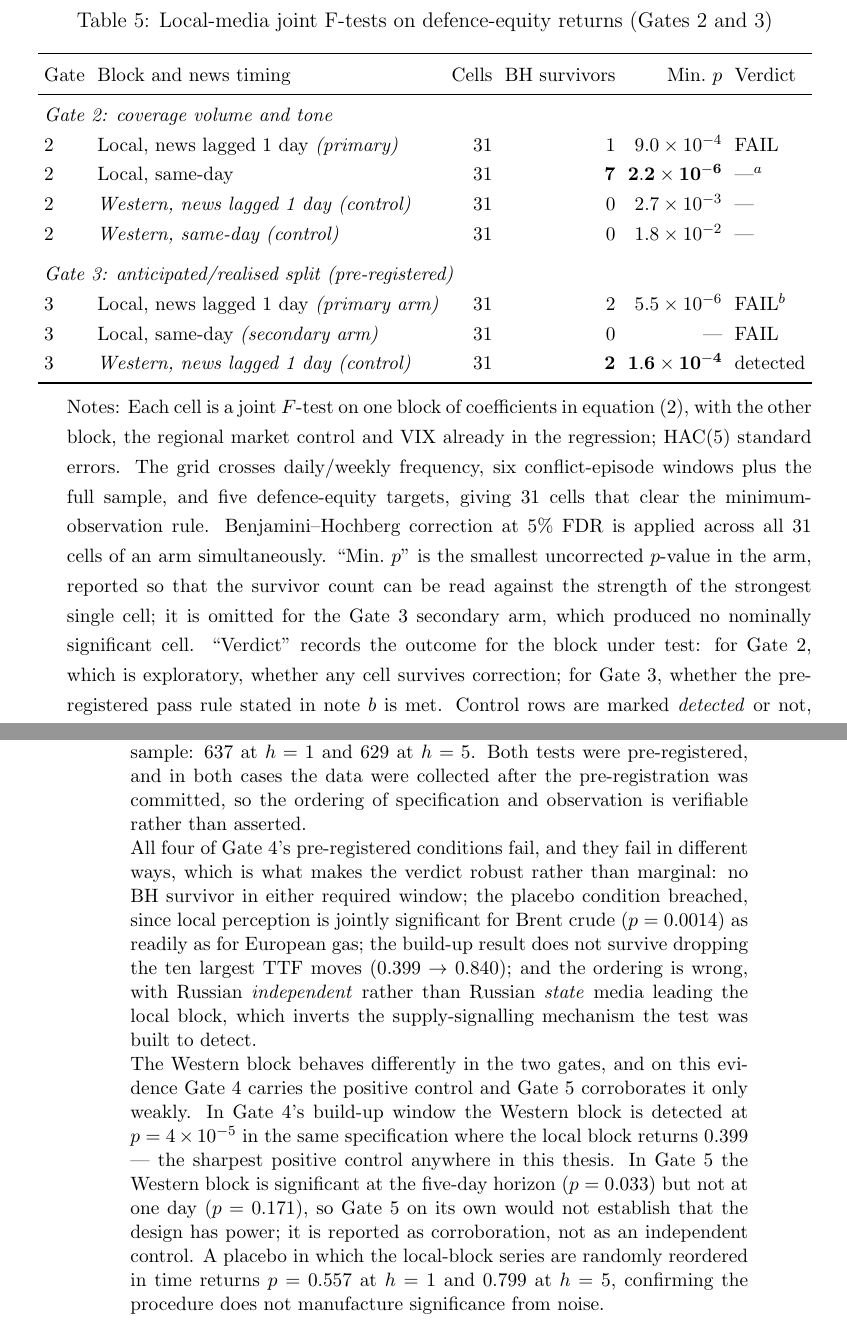
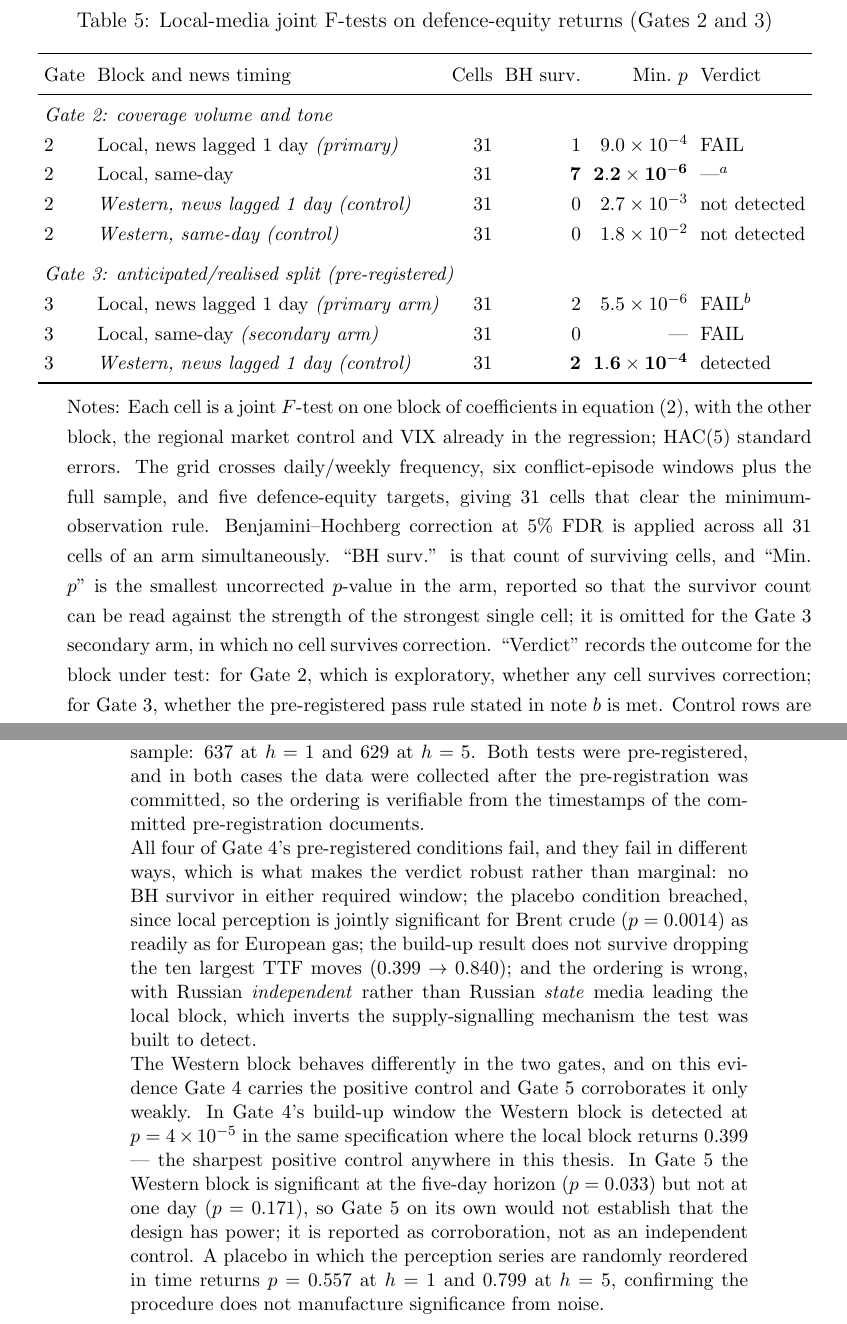
Before and after one commit to katerynavalenia/WarSignalsThesis, a LaTeX thesis (thesis/final/thesis.tex): two parts of pages 22 and 25 of 34, joined at a grey line, cut so that both start at the same text. Compiled offline with pdfLaTeX.

Commit message:
Repair what the scripted edits broke, and stop asserting an unchecked number
Sixty-odd scripted substitutions ran over the manuscript this session and two
left damage. Removing a bold wrapper from "None improves significantly on its
benchmark" left the sentence starting lowercase, mid-paragraph. A generic scan
for the same class of artifact found no others.

The second is worse in kind. Having declined to invent a p-value for the Gate
3 secondary arm's empty cell, the note then asserted the arm "produced no
nominally significant cell" -- which gate3_results.md contradicts, recording
four nominal detections and zero survivors. The note now says only what the
table shows: no cell survives correction.

Also checked rather than assumed: the Gate 5 placebo permutes every perception
series in time, not only the local block, and its two p-values are h=1 and h=5
(run_gate5_escalation.py). The description said "local-block" and is corrected.

Two loose ends closed. The pre-registration ordering is again said to be
verifiable from something specific -- the timestamps of the committed
pre-registration documents -- after an earlier edit removed the mechanism and
left the claim hanging. And Table 5's control rows now read "not detected"
rather than a dash, which is what its own note promises.

Co-Authored-By: Claude Opus 5 (1M context) <noreply@anthropic.com>

```diff
--- a/thesis/final/thesis.tex
+++ b/thesis/final/thesis.tex
@@ -378,13 +378,13 @@ Local media add nothing to defence-equity returns that Western media do not alre
 \compact
 \begin{tabular}{llrrrl}
 \toprule
-Gate & Block and news timing & Cells & BH survivors & Min.\ $p$ & Verdict \\
+Gate & Block and news timing & Cells & BH surv. & Min.\ $p$ & Verdict \\
 \midrule
 \multicolumn{6}{l}{\textit{Gate 2: coverage volume and tone}} \\
 2 & Local, news lagged 1 day \textit{(primary)} & 31 & 1 & $9.0\times10^{-4}$ & FAIL \\
 2 & Local, same-day & 31 & \textbf{7} & $\mathbf{2.2\times10^{-6}}$ & ---$^{a}$ \\
-2 & \textit{Western, news lagged 1 day (control)} & 31 & 0 & $2.7\times10^{-3}$ & --- \\
-2 & \textit{Western, same-day (control)} & 31 & 0 & $1.8\times10^{-2}$ & --- \\
+2 & \textit{Western, news lagged 1 day (control)} & 31 & 0 & $2.7\times10^{-3}$ & not detected \\
+2 & \textit{Western, same-day (control)} & 31 & 0 & $1.8\times10^{-2}$ & not detected \\
 \addlinespace
 \multicolumn{6}{l}{\textit{Gate 3: anticipated/realised split (pre-registered)}} \\
 3 & Local, news lagged 1 day \textit{(primary arm)} & 31 & 2 & $5.5\times10^{-6}$ & FAIL$^{b}$ \\
@@ -394,7 +394,7 @@ Gate & Block and news timing & Cells & BH survivors & Min.\ $p$ & Verdict \\
 \end{tabular}
 \begin{tablenotes}
 \small
-\item Notes: Each cell is a joint $F$-test on one block of coefficients in equation~(\ref{eq:main}), with the other block, the regional market control and VIX already in the regression; HAC(5) standard errors. The grid crosses daily/weekly frequency, six conflict-episode windows plus the full sample, and five defence-equity targets, giving 31 cells that clear the minimum-observation rule. Benjamini--Hochberg correction at 5\% FDR is applied across all 31 cells of an arm simultaneously. ``Min.\ $p$'' is the smallest uncorrected $p$-value in the arm, reported so that the survivor count can be read against the strength of the strongest single cell; it is omitted for the Gate 3 secondary arm, which produced no nominally significant cell. ``Verdict'' records the outcome for the block under test: for Gate 2, which is exploratory, whether any cell survives correction; for Gate 3, whether the pre-registered pass rule stated in note $b$ is met. Control rows are marked \textit{detected} or not, since a control is evidence about the design rather than a test of the research question. \textbf{Lagged is the primary timing convention}: GDELT days are full UTC days while European markets close at 16:30 UTC, so only news credited to the following trading day was reliably available to trade on.
+\item Notes: Each cell is a joint $F$-test on one block of coefficients in equation~(\ref{eq:main}), with the other block, the regional market control and VIX already in the regression; HAC(5) standard errors. The grid crosses daily/weekly frequency, six conflict-episode windows plus the full sample, and five defence-equity targets, giving 31 cells that clear the minimum-observation rule. Benjamini--Hochberg correction at 5\% FDR is applied across all 31 cells of an arm simultaneously. ``BH surv.'' is that count of surviving cells, and ``Min.\ $p$'' is the smallest uncorrected $p$-value in the arm, reported so that the survivor count can be read against the strength of the strongest single cell; it is omitted for the Gate 3 secondary arm, in which no cell survives correction. ``Verdict'' records the outcome for the block under test: for Gate 2, which is exploratory, whether any cell survives correction; for Gate 3, whether the pre-registered pass rule stated in note $b$ is met. Control rows are marked \textit{detected} or not, since a control is evidence about the design rather than a test of the research question. \textbf{Lagged is the primary timing convention}: GDELT days are full UTC days while European markets close at 16:30 UTC, so only news credited to the following trading day was reliably available to trade on.
 \item[$a$] This row bears on the power of the design, not on local pricing. Seven of 31 same-day cells survive correction, at a minimum $p$ of $2.2\times10^{-6}$, so the design detects the local block where it is present. Crediting the same news to the next trading day, which removes only the portion published after the European close, reduces those seven survivors to one. Information the market had not yet impounded should have survived that shift; what does not survive it is the mechanical same-day association that efficient pricing predicts.
 \item[$b$] The two Gate 3 primary survivors are both weekly and both in the 2025--26 episode window (58 observations against 13 parameters). The two deepest cells in the grid, the pooled daily specifications with 2,754 observations each, return $p = 0.08$ and $p = 0.36$. Neither pre-registered arm clears: Arm 1 requires a surviving cell in the Russia build-up window on a Bloomberg target or ITA, and that window produces no surviving cell at all (smallest $p$ there is 0.018); Arm 2 requires same-sign survivors in two independent episode windows, and the two that survive share a window.
 \end{tablenotes}
@@ -435,9 +435,9 @@ Horizon $h=5$ days & 629 & 0.227 & \textbf{0.033} \\
 \end{tabular}
 \begin{tablenotes}
 \small
-\item Notes: Each entry is the $p$-value of a joint $F$-test on one block --- local (Ukrainian, Russian state, Russian independent attention and tone changes) or Western --- with the other block and the controls already in the regression; HAC(5) standard errors. Bold marks $p<0.05$; $n$ is the number of observations in the estimation window, at the frequency named in the row. Gate 4's windows are (a) June 2021 to June 2022, (b) June 2022 to June 2023 and (c) June 2021 to December 2023. All four Gate 4 cells estimated are reported, and both Gate 5 horizons. Gate 4 regresses daily TTF returns; Gate 5 regresses the realised-conflict component of the \citet{caldara2022} index on held-out days never used in sample: 637 at $h=1$ and 629 at $h=5$. Both tests were pre-registered, and in both cases the data were collected after the pre-registration was committed, so the ordering of specification and observation is verifiable rather than asserted.
+\item Notes: Each entry is the $p$-value of a joint $F$-test on one block --- local (Ukrainian, Russian state, Russian independent attention and tone changes) or Western --- with the other block and the controls already in the regression; HAC(5) standard errors. Bold marks $p<0.05$; $n$ is the number of observations in the estimation window, at the frequency named in the row. Gate 4's windows are (a) June 2021 to June 2022, (b) June 2022 to June 2023 and (c) June 2021 to December 2023. All four Gate 4 cells estimated are reported, and both Gate 5 horizons. Gate 4 regresses daily TTF returns; Gate 5 regresses the realised-conflict component of the \citet{caldara2022} index on held-out days never used in sample: 637 at $h=1$ and 629 at $h=5$. Both tests were pre-registered, and in both cases the data were collected after the pre-registration was committed, so the ordering is verifiable from the timestamps of the committed pre-registration documents.
 \item All four of Gate 4's pre-registered conditions fail, and they fail in different ways, which is what makes the verdict robust rather than marginal: no BH survivor in either required window; the placebo condition breached, since local perception is jointly significant for Brent crude ($p = 0.0014$) as readily as for European gas; the build-up result does not survive dropping the ten largest TTF moves ($0.399 \rightarrow 0.840$); and the ordering is wrong, with Russian \textit{independent} rather than Russian \textit{state} media leading the local block, which inverts the supply-signalling mechanism the test was built to detect.
-\item The Western block behaves differently in the two gates, and on this evidence Gate 4 carries the positive control and Gate 5 corroborates it only weakly. In Gate 4's build-up window the Western block is detected at $p = 4\times10^{-5}$ in the same specification where the local block returns 0.399 --- the sharpest positive control anywhere in this thesis. In Gate 5 the Western block is significant at the five-day horizon ($p = 0.033$) but not at one day ($p = 0.171$), so Gate 5 on its own would not establish that the design has power; it is reported as corroboration, not as an independent control. A placebo in which the local-block series are randomly reordered in time returns $p = 0.557$ at $h=1$ and $0.799$ at $h=5$, confirming the procedure does not manufacture significance from noise.
+\item The Western block behaves differently in the two gates, and on this evidence Gate 4 carries the positive control and Gate 5 corroborates it only weakly. In Gate 4's build-up window the Western block is detected at $p = 4\times10^{-5}$ in the same specification where the local block returns 0.399 --- the sharpest positive control anywhere in this thesis. In Gate 5 the Western block is significant at the five-day horizon ($p = 0.033$) but not at one day ($p = 0.171$), so Gate 5 on its own would not establish that the design has power; it is reported as corroboration, not as an independent control. A placebo in which the perception series are randomly reordered in time returns $p = 0.557$ at $h=1$ and $0.799$ at $h=5$, confirming the procedure does not manufacture significance from noise.
 \end{tablenotes}
 \end{threeparttable}
 \end{table}
```
Also changed, not shown: thesis/final/README.md, thesis/final/thesis.pdf, thesis/final/thesis.tex (4 more changed lines).
